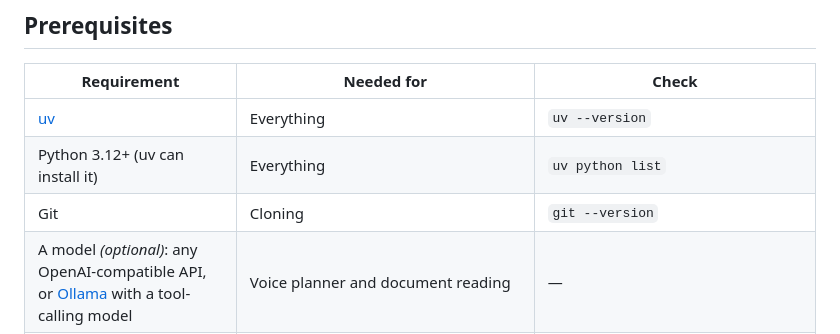
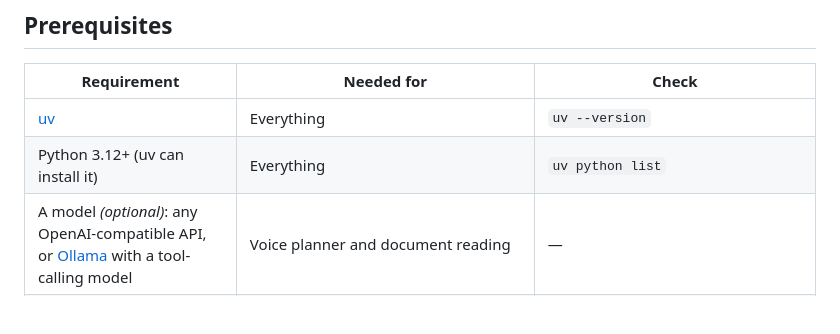
Before and after one commit to Ghost-141/CareLoop, a Markdown page: docs/CARELOOP_SETUP.md, the part around the change. Drawn GitHub-style; blank space fills up the shorter version.

```diff
--- a/docs/CARELOOP_SETUP.md
+++ b/docs/CARELOOP_SETUP.md
@@ -8,7 +8,6 @@ Everything needed to install CareLoop, run the Alexa+ demo, and test it. For set
 | --- | --- | --- |
 | [uv](https://docs.astral.sh/uv/getting-started/installation/) | Everything | `uv --version` |
 | Python 3.12+ (uv can install it) | Everything | `uv python list` |
-| Git | Cloning | `git --version` |
 | A model *(optional)*: any OpenAI-compatible API, or [Ollama](https://ollama.com) with a tool-calling model | Voice planner and document reading | — |
 | Any 64-bit Mac, Windows or Linux machine *(optional)* | Local speech: Kokoro and Whisper. Apple Silicon uses MLX Whisper, everything else uses faster-whisper (CPU, or an NVIDIA GPU if present). Models download on first use. | `uv run python -c "import platform; print(platform.machine())"` |
 | Chrome *(recommended)* | Microphone input and browser speech fallback | — |
```
Also changed, not shown: README.md (+0 -2 lines).
